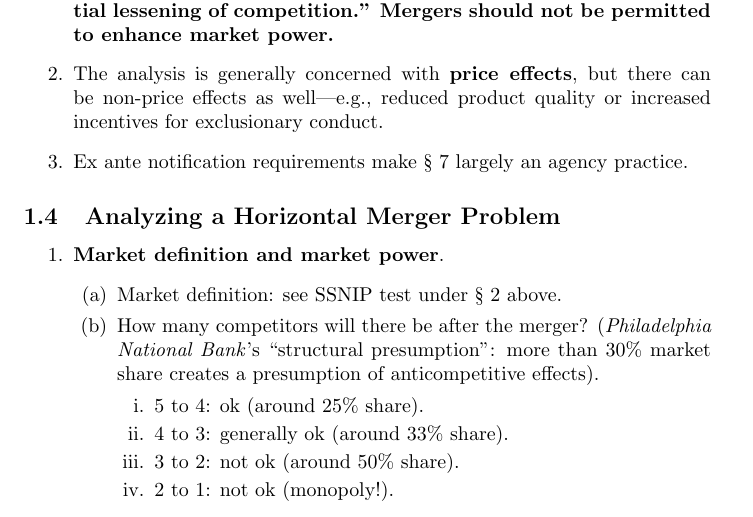
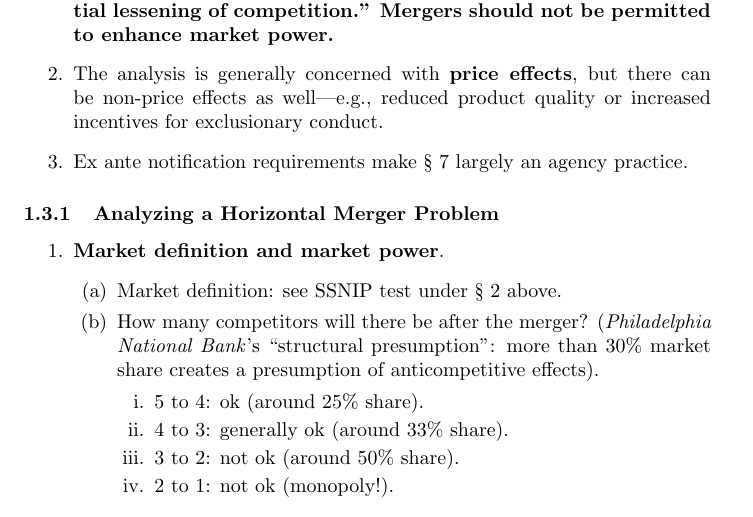
Before and after one commit to morninj/silicon-valley-antitrust, a LaTeX document (outline.tex, which reads sections/very-short-overview.tex): part of page 7 of 37 before the commit and part of page 8 of 38 after it, cut so that both start at the same text. Compiled offline with pdfLaTeX.

```diff
--- a/sections/very-short-overview.tex
+++ b/sections/very-short-overview.tex
@@ -189,7 +193,7 @@
     practice.
 \end{enumerate}
 
-\subsection{Analyzing a Horizontal Merger Problem}
+\subsubsection{Analyzing a Horizontal Merger Problem}
 
 \begin{enumerate}
     \item \textbf{Market definition and market power}.
```
Also changed, not shown: sections/very-short-overview.tex (4 more changed lines).
